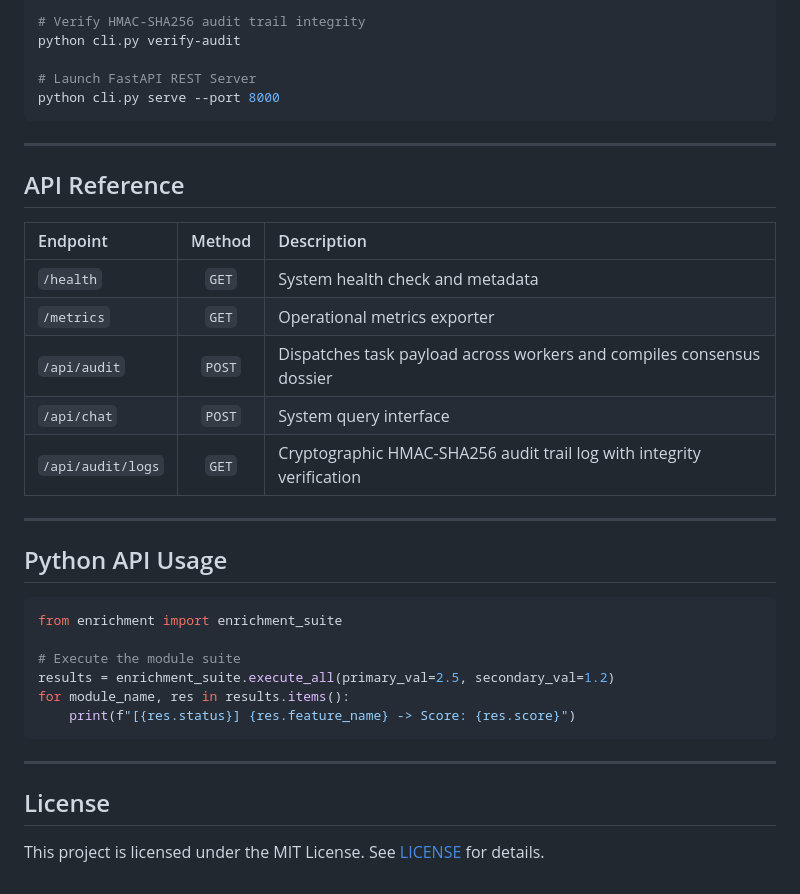
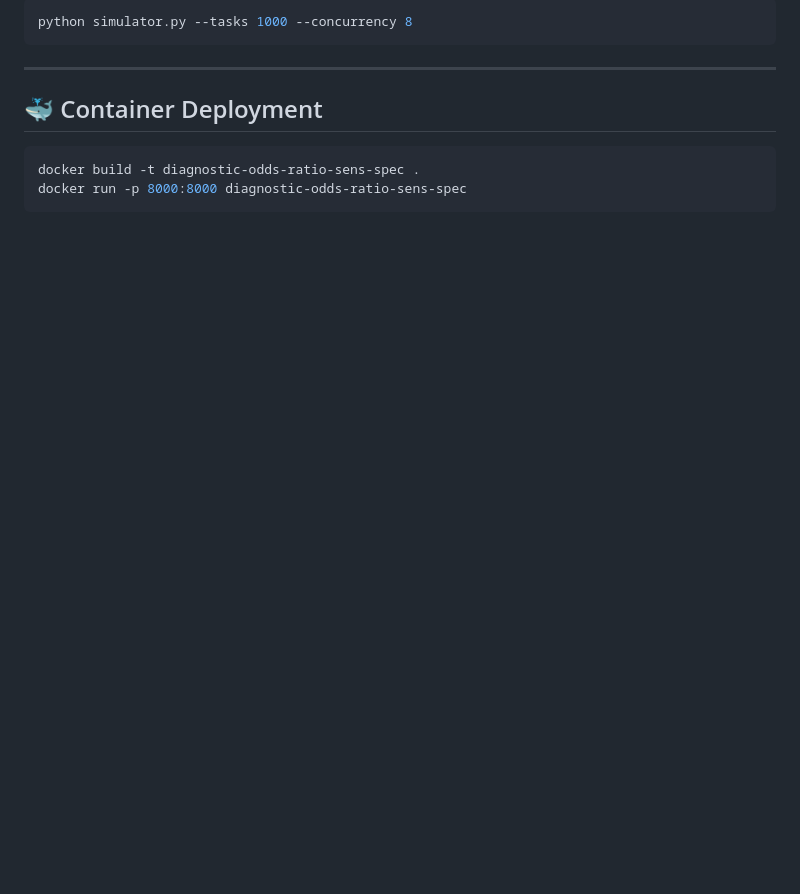
Before and after one commit to abusuraihsakhri/diagnostic-odds-ratio-sens-spec, a Markdown page: README.md, the part around one of its changes. Drawn GitHub-style; blank space fills up the shorter version.

````diff
--- a/README.md
+++ b/README.md
@@ -65,38 +167,13 @@ python cli.py chat "Explain standard reference protocols and calibration limits"
 
-# Verify HMAC-SHA256 audit trail integrity
-python cli.py verify-audit
-
-# Launch FastAPI REST Server
-python cli.py serve --port 8000
+```bash
+python simulator.py --tasks 1000 --concurrency 8
 ```
 
 ---
 
-## API Reference
+## 🐳 Container Deployment
 
-| Endpoint | Method | Description |
-|:---------|:------:|:------------|
-| `/health` | `GET` | System health check and metadata |
-| `/metrics` | `GET` | Operational metrics exporter |
-| `/api/audit` | `POST` | Dispatches task payload across workers and compiles consensus dossier |
-| `/api/chat` | `POST` | System query interface |
-| `/api/audit/logs` | `GET` | Cryptographic HMAC-SHA256 audit trail log with integrity verification |
-
----
-
-## Python API Usage
-
-```python
-from enrichment import enrichment_suite
-
-# Execute the module suite
-results = enrichment_suite.execute_all(primary_val=2.5, secondary_val=1.2)
-for module_name, res in results.items():
-    print(f"[{res.status}] {res.feature_name} -> Score: {res.score}")
+```bash
+docker build -t diagnostic-odds-ratio-sens-spec .
+docker run -p 8000:8000 diagnostic-odds-ratio-sens-spec
 ```
-
----
-
-## License
-
-This project is licensed under the MIT License. See [LICENSE](LICENSE) for details.
````
Also changed, not shown: other parts of README.md (+136 -34 lines).
